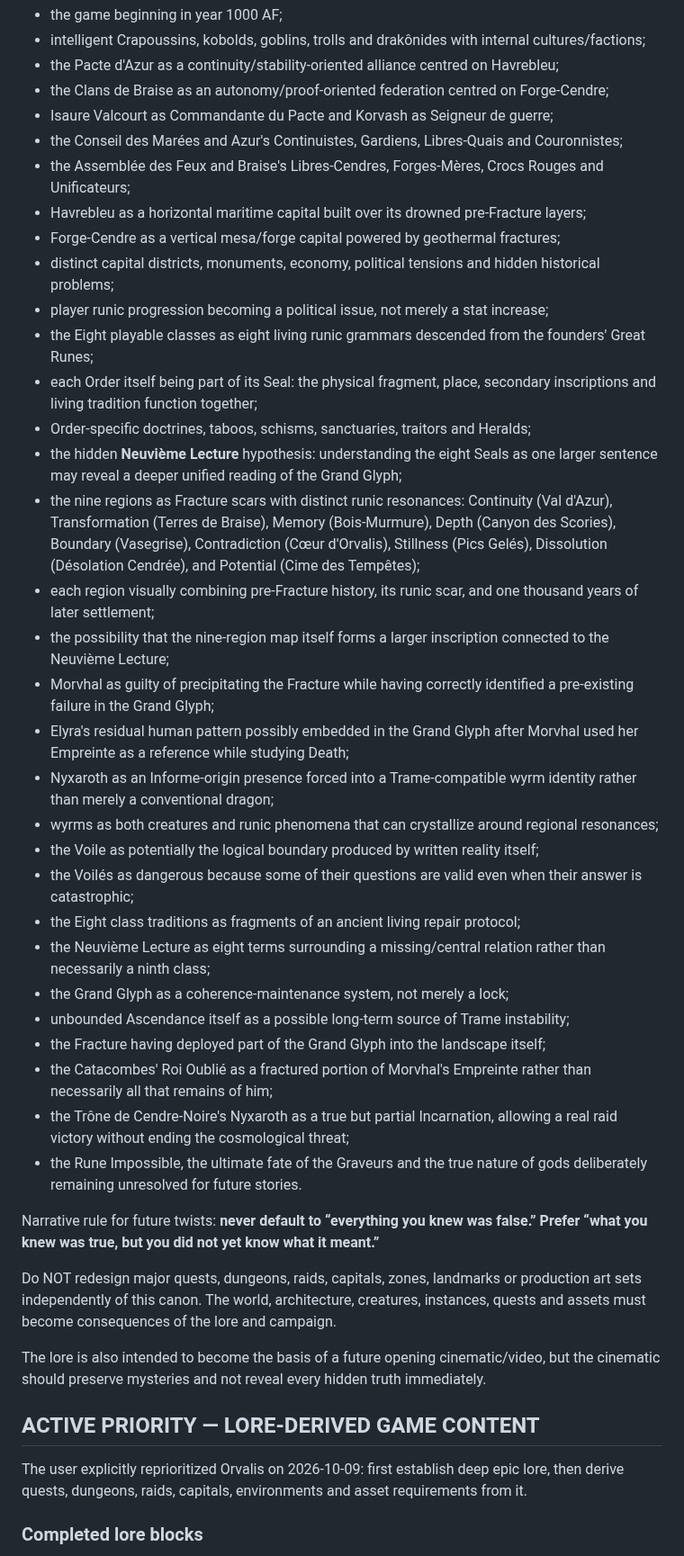
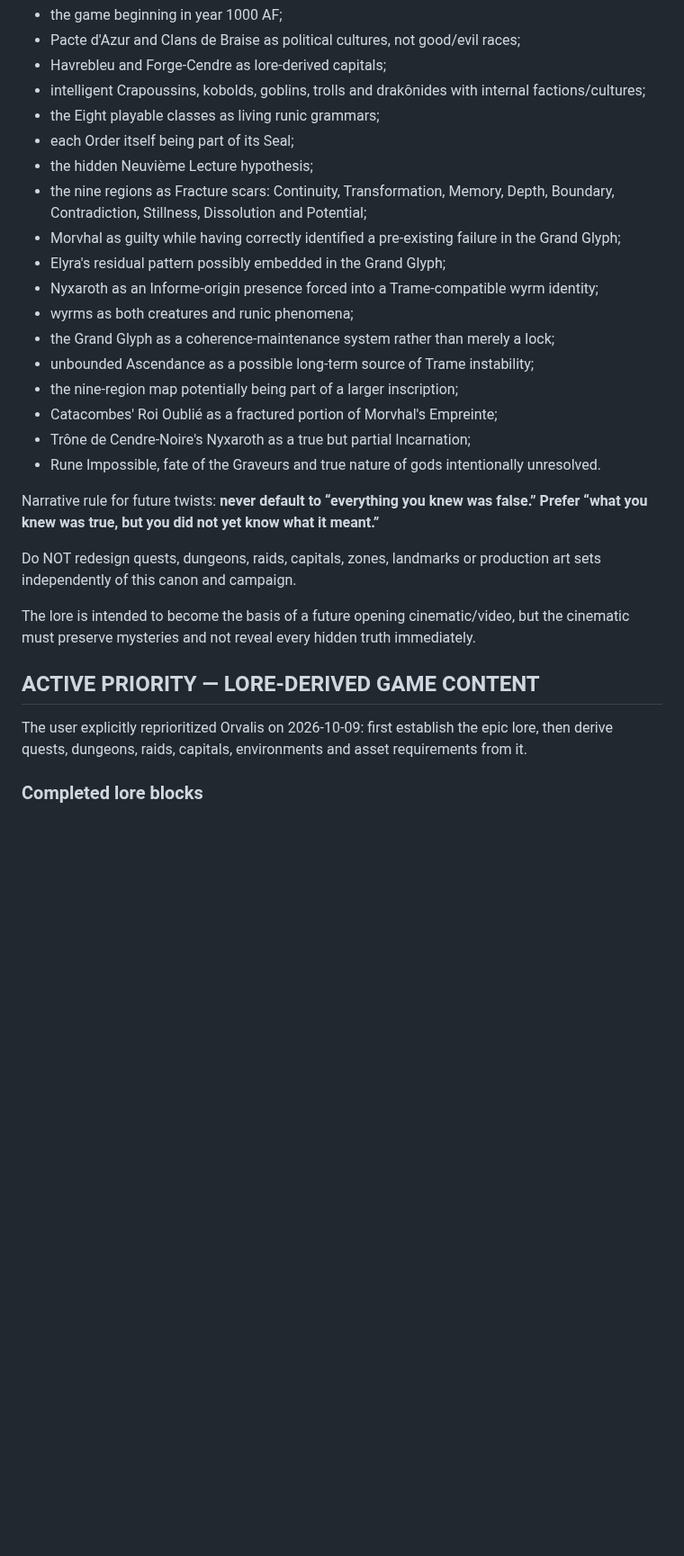
Before and after one commit to allandeman90-hash/orvalis, a Markdown page: CURRENT_CHECKPOINT.md, the part around one of its changes. Shown at 90% size. Drawn GitHub-style; blank space fills up the shorter version.

```diff
--- a/CURRENT_CHECKPOINT.md
+++ b/CURRENT_CHECKPOINT.md
@@ -39,44 +37,30 @@ Core canon currently includes:
 - the game beginning in year 1000 AF;
-- intelligent Crapoussins, kobolds, goblins, trolls and drakônides with internal cultures/factions;
-- the Pacte d'Azur as a continuity/stability-oriented alliance centred on Havrebleu;
-- the Clans de Braise as an autonomy/proof-oriented federation centred on Forge-Cendre;
-- Isaure Valcourt as Commandante du Pacte and Korvash as Seigneur de guerre;
-- the Conseil des Marées and Azur's Continuistes, Gardiens, Libres-Quais and Couronnistes;
-- the Assemblée des Feux and Braise's Libres-Cendres, Forges-Mères, Crocs Rouges and Unificateurs;
-- Havrebleu as a horizontal maritime capital built over its drowned pre-Fracture layers;
-- Forge-Cendre as a vertical mesa/forge capital powered by geothermal fractures;
-- distinct capital districts, monuments, economy, political tensions and hidden historical problems;
-- player runic progression becoming a political issue, not merely a stat increase;
-- the Eight playable classes as eight living runic grammars descended from the founders' Great Runes;
-- each Order itself being part of its Seal: the physical fragment, place, secondary inscriptions and living tradition function together;
-- Order-specific doctrines, taboos, schisms, sanctuaries, traitors and Heralds;
-- the hidden **Neuvième Lecture** hypothesis: understanding the eight Seals as one larger sentence may reveal a deeper unified reading of the Grand Glyph;
-- the nine regions as Fracture scars with distinct runic resonances: Continuity (Val d'Azur), Transformation (Terres de Braise), Memory (Bois-Murmure), Depth (Canyon des Scories), Boundary (Vasegrise), Contradiction (Cœur d'Orvalis), Stillness (Pics Gelés), Dissolution (Désolation Cendrée), and Potential (Cime des Tempêtes);
-- each region visually combining pre-Fracture history, its runic scar, and one thousand years of later settlement;
-- the possibility that the nine-region map itself forms a larger inscription connected to the Neuvième Lecture;
-- Morvhal as guilty of precipitating the Fracture while having correctly identified a pre-existing failure in the Grand Glyph;
-- Elyra's residual human pattern possibly embedded in the Grand Glyph after Morvhal used her Empreinte as a reference while studying Death;
-- Nyxaroth as an Informe-origin presence forced into a Trame-compatible wyrm identity rather than merely a conventional dragon;
-- wyrms as both creatures and runic phenomena that can crystallize around regional resonances;
-- the Voile as potentially the logical boundary produced by written reality itself;
-- the Voilés as dangerous because some of their questions are valid even when their answer is catastrophic;
-- the Eight class traditions as fragments of an ancient living repair protocol;
-- the Neuvième Lecture as eight terms surrounding a missing/central relation rather than necessarily a ninth class;
-- the Grand Glyph as a coherence-maintenance system, not merely a lock;
-- unbounded Ascendance itself as a possible long-term source of Trame instability;
-- the Fracture having deployed part of the Grand Glyph into the landscape itself;
-- the Catacombes' Roi Oublié as a fractured portion of Morvhal's Empreinte rather than necessarily all that remains of him;
-- the Trône de Cendre-Noire's Nyxaroth as a true but partial Incarnation, allowing a real raid victory without ending the cosmological threat;
-- the Rune Impossible, the ultimate fate of the Graveurs and the true nature of gods deliberately remaining unresolved for future stories.
+- Pacte d'Azur and Clans de Braise as political cultures, not good/evil races;
+- Havrebleu and Forge-Cendre as lore-derived capitals;
+- intelligent Crapoussins, kobolds, goblins, trolls and drakônides with internal factions/cultures;
+- the Eight playable classes as living runic grammars;
+- each Order itself being part of its Seal;
+- the hidden Neuvième Lecture hypothesis;
+- the nine regions as Fracture scars: Continuity, Transformation, Memory, Depth, Boundary, Contradiction, Stillness, Dissolution and Potential;
+- Morvhal as guilty while having correctly identified a pre-existing failure in the Grand Glyph;
+- Elyra's residual pattern possibly embedded in the Grand Glyph;
+- Nyxaroth as an Informe-origin presence forced into a Trame-compatible wyrm identity;
+- wyrms as both creatures and runic phenomena;
+- the Grand Glyph as a coherence-maintenance system rather than merely a lock;
+- unbounded Ascendance as a possible long-term source of Trame instability;
+- the nine-region map potentially being part of a larger inscription;
+- Catacombes' Roi Oublié as a fractured portion of Morvhal's Empreinte;
+- Trône de Cendre-Noire's Nyxaroth as a true but partial Incarnation;
+- Rune Impossible, fate of the Graveurs and true nature of gods intentionally unresolved.
 
 Narrative rule for future twists: **never default to “everything you knew was false.” Prefer “what you knew was true, but you did not yet know what it meant.”**
 
-Do NOT redesign major quests, dungeons, raids, capitals, zones, landmarks or production art sets independently of this canon. The world, architecture, creatures, instances, quests and assets must become consequences of the lore and campaign.
+Do NOT redesign quests, dungeons, raids, capitals, zones, landmarks or production art sets independently of this canon and campaign.
 
-The lore is also intended to become the basis of a future opening cinematic/video, but the cinematic should preserve mysteries and not reveal every hidden truth immediately.
+The lore is intended to become the basis of a future opening cinematic/video, but the cinematic must preserve mysteries and not reveal every hidden truth immediately.
 
 ## ACTIVE PRIORITY — LORE-DERIVED GAME CONTENT
-The user explicitly reprioritized Orvalis on 2026-10-09: first establish deep epic lore, then derive quests, dungeons, raids, capitals, environments and asset requirements from it.
+The user explicitly reprioritized Orvalis on 2026-10-09: first establish the epic lore, then derive quests, dungeons, raids, capitals, environments and asset requirements from it.
 
 ### Completed lore blocks
 - **LORE 0** — cosmology / Écriture Première / runic ascension.
```
Also changed, not shown: other parts of CURRENT_CHECKPOINT.md (+48 -57 lines).
